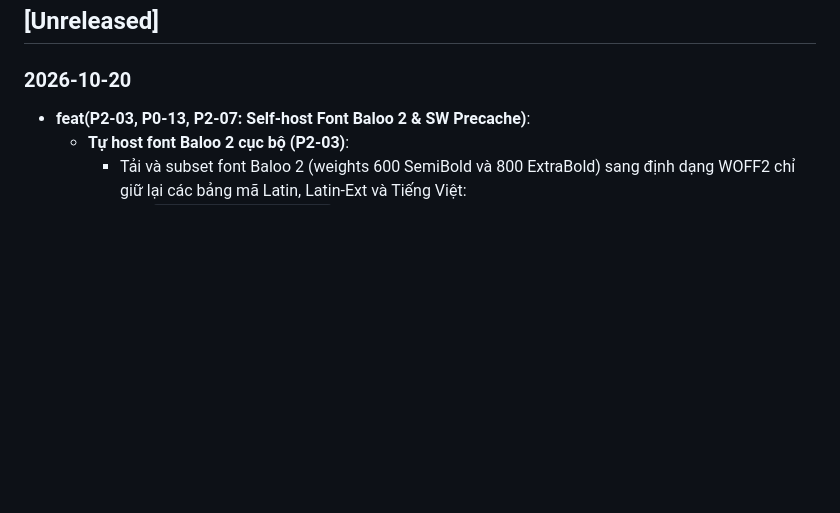
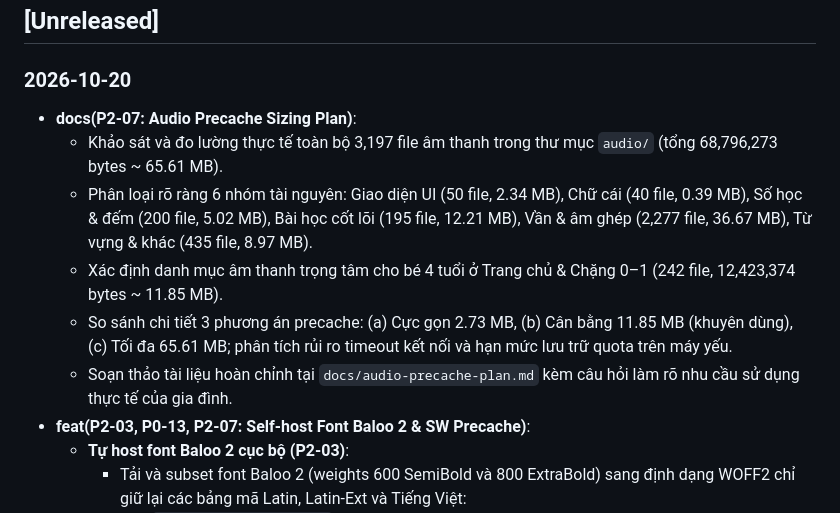
Before and after one commit to 3r1pm4V/My-Little-Girls-Game, a Markdown page: CHANGELOG.md, the part around the change. Rendered like a GitHub page; blank space fills up the shorter version.

Commit message:
docs(P2-07): create audio precache sizing plan and comparative analysis

```diff
--- a/CHANGELOG.md
+++ b/CHANGELOG.md
@@ -7,6 +7,12 @@ Mọi thay đổi trong dự án được ghi nhận tại đây theo nguyên t
 ## [Unreleased]
 
 ### 2026-10-20
+- **docs(P2-07: Audio Precache Sizing Plan)**:
+  - Khảo sát và đo lường thực tế toàn bộ 3,197 file âm thanh trong thư mục `audio/` (tổng 68,796,273 bytes ~ 65.61 MB).
+  - Phân loại rõ ràng 6 nhóm tài nguyên: Giao diện UI (50 file, 2.34 MB), Chữ cái (40 file, 0.39 MB), Số học & đếm (200 file, 5.02 MB), Bài học cốt lõi (195 file, 12.21 MB), Vần & âm ghép (2,277 file, 36.67 MB), Từ vựng & khác (435 file, 8.97 MB).
+  - Xác định danh mục âm thanh trọng tâm cho bé 4 tuổi ở Trang chủ & Chặng 0–1 (242 file, 12,423,374 bytes ~ 11.85 MB).
+  - So sánh chi tiết 3 phương án precache: (a) Cực gọn 2.73 MB, (b) Cân bằng 11.85 MB (khuyên dùng), (c) Tối đa 65.61 MB; phân tích rủi ro timeout kết nối và hạn mức lưu trữ quota trên máy yếu.
+  - Soạn thảo tài liệu hoàn chỉnh tại `docs/audio-precache-plan.md` kèm câu hỏi làm rõ nhu cầu sử dụng thực tế của gia đình.
 - **feat(P2-03, P0-13, P2-07: Self-host Font Baloo 2 & SW Precache)**:
   - **Tự host font Baloo 2 cục bộ (P2-03)**:
     - Tải và subset font Baloo 2 (weights 600 SemiBold và 800 ExtraBold) sang định dạng WOFF2 chỉ giữ lại các bảng mã Latin, Latin-Ext và Tiếng Việt:
```
Also changed, not shown: docs/audio-precache-plan.md (added, +119 -0 lines), todo.md (+2 -1 lines).
